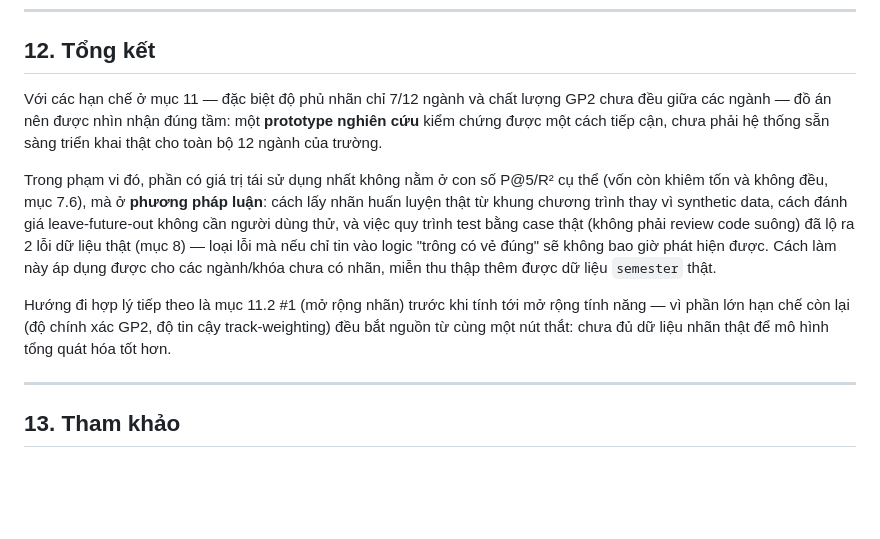
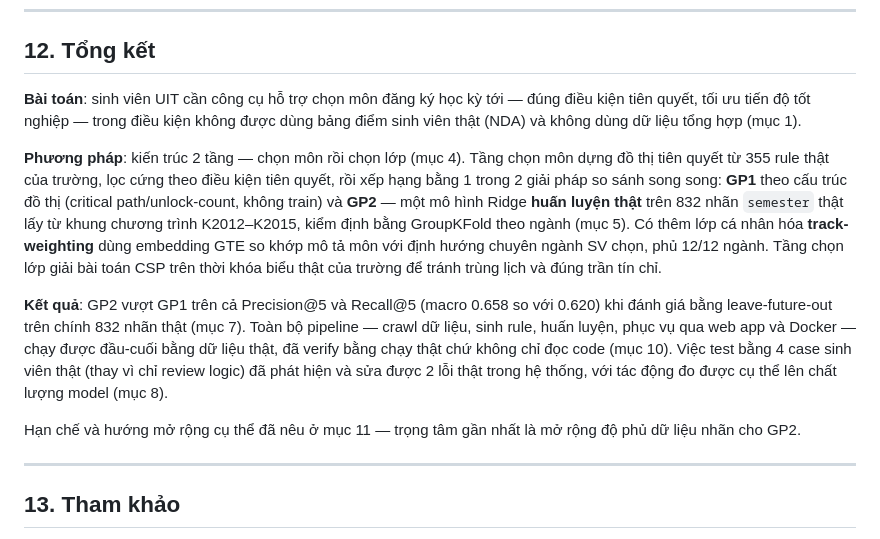
Before and after one commit to tuandm203/IT2041.CH201, a Markdown page: docs/REPORT.md, the part around the change. GitHub-like rendering; blank space fills up the shorter version.

Commit message:
docs: rewrite Tổng kết as an actual research summary
Previous rewrite overcorrected into pure meta-commentary on
limitations and lost the actual substance. A conclusion needs to
recap what the project is and did: problem statement, method
(two-tier architecture, GP1/GP2/track-weighting), and results —
condensed and cross-referenced to the relevant sections rather than
copy-pasted from Tóm tắt, closing with a pointer to mục 11 instead of
re-listing limitations.

Co-Authored-By: Claude Sonnet 5 <noreply@anthropic.com>

```diff
--- a/docs/REPORT.md
+++ b/docs/REPORT.md
@@ -435,11 +435,13 @@ Nguyên tắc xuyên suốt: **mọi con số/khẳng định trong báo cáo n
 
 ## 12. Tổng kết
 
-Với các hạn chế ở mục 11 — đặc biệt độ phủ nhãn chỉ 7/12 ngành và chất lượng GP2 chưa đều giữa các ngành — đồ án nên được nhìn nhận đúng tầm: một **prototype nghiên cứu** kiểm chứng được một cách tiếp cận, chưa phải hệ thống sẵn sàng triển khai thật cho toàn bộ 12 ngành của trường.
+**Bài toán**: sinh viên UIT cần công cụ hỗ trợ chọn môn đăng ký học kỳ tới — đúng điều kiện tiên quyết, tối ưu tiến độ tốt nghiệp — trong điều kiện không được dùng bảng điểm sinh viên thật (NDA) và không dùng dữ liệu tổng hợp (mục 1).
 
-Trong phạm vi đó, phần có giá trị tái sử dụng nhất không nằm ở con số P@5/R² cụ thể (vốn còn khiêm tốn và không đều, mục 7.6), mà ở **phương pháp luận**: cách lấy nhãn huấn luyện thật từ khung chương trình thay vì synthetic data, cách đánh giá leave-future-out không cần người dùng thử, và việc quy trình test bằng case thật (không phải review code suông) đã lộ ra 2 lỗi dữ liệu thật (mục 8) — loại lỗi mà nếu chỉ tin vào logic "trông có vẻ đúng" sẽ không bao giờ phát hiện được. Cách làm này áp dụng được cho các ngành/khóa chưa có nhãn, miễn thu thập thêm được dữ liệu `semester` thật.
+**Phương pháp**: kiến trúc 2 tầng — chọn môn rồi chọn lớp (mục 4). Tầng chọn môn dựng đồ thị tiên quyết từ 355 rule thật của trường, lọc cứng theo điều kiện tiên quyết, rồi xếp hạng bằng 1 trong 2 giải pháp so sánh song song: **GP1** theo cấu trúc đồ thị (critical path/unlock-count, không train) và **GP2** — một mô hình Ridge **huấn luyện thật** trên 832 nhãn `semester` thật lấy từ khung chương trình K2012–K2015, kiểm định bằng GroupKFold theo ngành (mục 5). Có thêm lớp cá nhân hóa **track-weighting** dùng embedding GTE so khớp mô tả môn với định hướng chuyên ngành SV chọn, phủ 12/12 ngành. Tầng chọn lớp giải bài toán CSP trên thời khóa biểu thật của trường để tránh trùng lịch và đúng trần tín chỉ.
 
-Hướng đi hợp lý tiếp theo là mục 11.2 #1 (mở rộng nhãn) trước khi tính tới mở rộng tính năng — vì phần lớn hạn chế còn lại (độ chính xác GP2, độ tin cậy track-weighting) đều bắt nguồn từ cùng một nút thắt: chưa đủ dữ liệu nhãn thật để mô hình tổng quát hóa tốt hơn.
+**Kết quả**: GP2 vượt GP1 trên cả Precision@5 và Recall@5 (macro 0.658 so với 0.620) khi đánh giá bằng leave-future-out trên chính 832 nhãn thật (mục 7). Toàn bộ pipeline — crawl dữ liệu, sinh rule, huấn luyện, phục vụ qua web app và Docker — chạy được đầu-cuối bằng dữ liệu thật, đã verify bằng chạy thật chứ không chỉ đọc code (mục 10). Việc test bằng 4 case sinh viên thật (thay vì chỉ review logic) đã phát hiện và sửa được 2 lỗi thật trong hệ thống, với tác động đo được cụ thể lên chất lượng model (mục 8).
+
+Hạn chế và hướng mở rộng cụ thể đã nêu ở mục 11 — trọng tâm gần nhất là mở rộng độ phủ dữ liệu nhãn cho GP2.
 
 ---
 
```
